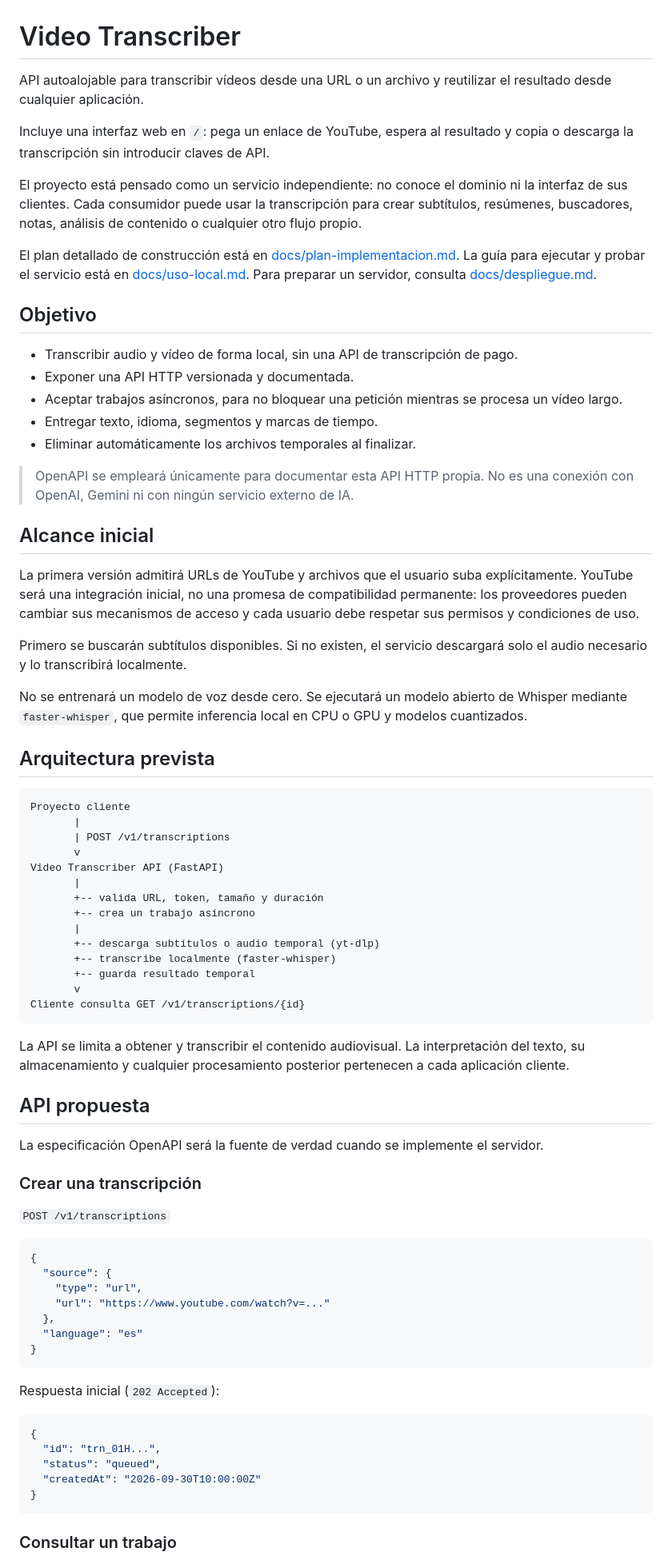
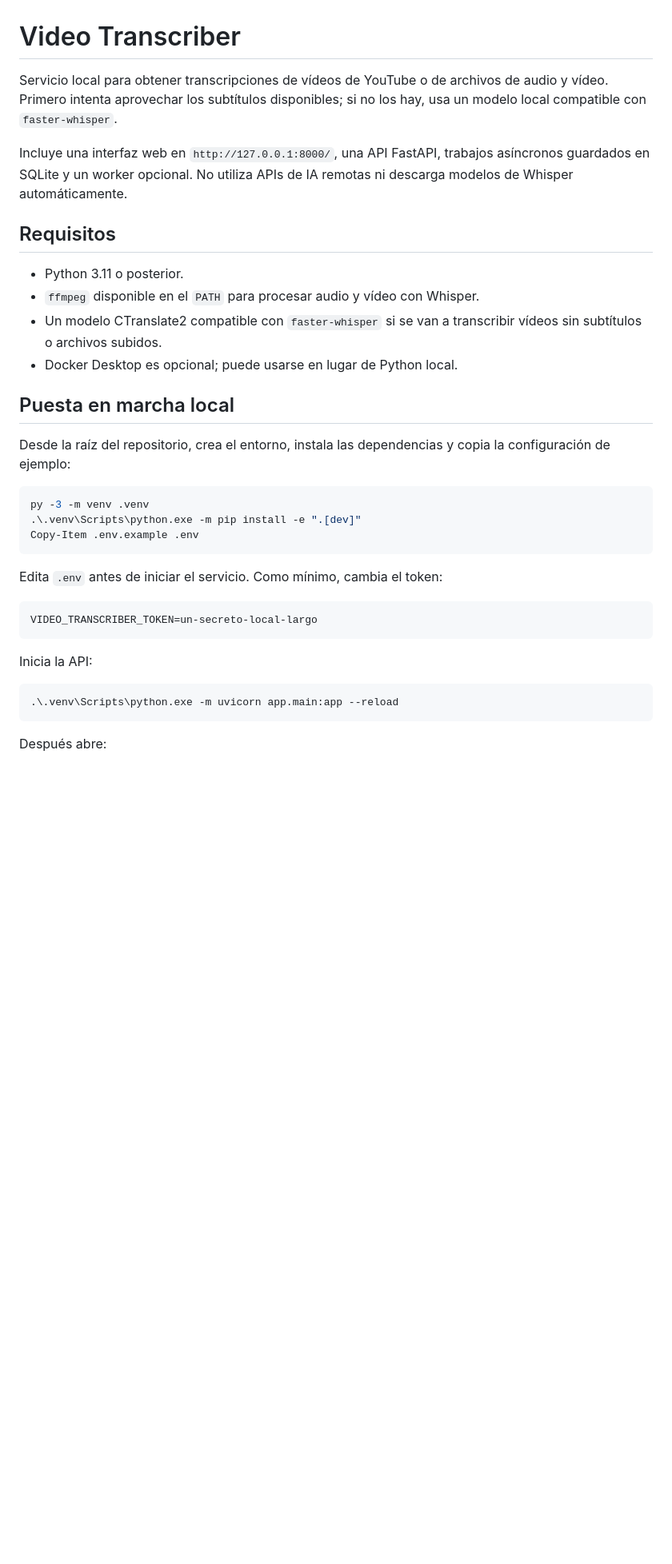
Before and after one commit to clauubueyes/video-transcriber, a Markdown page: Readme.md, the part around one of its changes. Shown at 80% size. GitHub-like rendering; blank space fills up the shorter version.

Commit message:
docs: add local development README

````diff
--- a/Readme.md
+++ b/Readme.md
@@ -1,83 +1,43 @@
 # Video Transcriber
 
-API autoalojable para transcribir vídeos desde una URL o un archivo y reutilizar el resultado desde cualquier aplicación.
+Servicio local para obtener transcripciones de vídeos de YouTube o de archivos
+de audio y vídeo. Primero intenta aprovechar los subtítulos disponibles; si no
+los hay, usa un modelo local compatible con `faster-whisper`.
 
-Incluye una interfaz web en `/`: pega un enlace de YouTube, espera al resultado
-y copia o descarga la transcripción sin introducir claves de API.
+Incluye una interfaz web en `http://127.0.0.1:8000/`, una API FastAPI, trabajos
+asíncronos guardados en SQLite y un worker opcional. No utiliza APIs de IA
+remotas ni descarga modelos de Whisper automáticamente.
 
-El proyecto está pensado como un servicio independiente: no conoce el dominio ni la interfaz de sus clientes. Cada consumidor puede usar la transcripción para crear subtítulos, resúmenes, buscadores, notas, análisis de contenido o cualquier otro flujo propio.
+## Requisitos
 
-El plan detallado de construcción está en [docs/plan-implementacion.md](docs/plan-implementacion.md).
-La guía para ejecutar y probar el servicio está en [docs/uso-local.md](docs/uso-local.md).
-Para preparar un servidor, consulta [docs/despliegue.md](docs/despliegue.md).
+- Python 3.11 o posterior.
+- `ffmpeg` disponible en el `PATH` para procesar audio y vídeo con Whisper.
+- Un modelo CTranslate2 compatible con `faster-whisper` si se van a transcribir
+  vídeos sin subtítulos o archivos subidos.
+- Docker Desktop es opcional; puede usarse en lugar de Python local.
 
-## Objetivo
+## Puesta en marcha local
 
-- Transcribir audio y vídeo de forma local, sin una API de transcripción de pago.
-- Exponer una API HTTP versionada y documentada.
-- Aceptar trabajos asíncronos, para no bloquear una petición mientras se procesa un vídeo largo.
-- Entregar texto, idioma, segmentos y marcas de tiempo.
-- Eliminar automáticamente los archivos temporales al finalizar.
+Desde la raíz del repositorio, crea el entorno, instala las dependencias y
+copia la configuración de ejemplo:
 
-> OpenAPI se empleará únicamente para documentar esta API HTTP propia. No es una
-> conexión con OpenAI, Gemini ni con ningún servicio externo de IA.
-
-## Alcance inicial
-
-La primera versión admitirá URLs de YouTube y archivos que el usuario suba explícitamente. YouTube será una integración inicial, no una promesa de compatibilidad permanente: los proveedores pueden cambiar sus mecanismos de acceso y cada usuario debe respetar sus permisos y condiciones de uso.
-
-Primero se buscarán subtítulos disponibles. Si no existen, el servicio descargará solo el audio necesario y lo transcribirá localmente.
-
-No se entrenará un modelo de voz desde cero. Se ejecutará un modelo abierto de Whisper mediante `faster-whisper`, que permite inferencia local en CPU o GPU y modelos cuantizados.
-
-## Arquitectura prevista
-
-```text
-Proyecto cliente
-       |
-       | POST /v1/transcriptions
-       v
-Video Transcriber API (FastAPI)
-       |
-       +-- valida URL, token, tamaño y duración
-       +-- crea un trabajo asíncrono
-       |
-       +-- descarga subtítulos o audio temporal (yt-dlp)
-       +-- transcribe localmente (faster-whisper)
-       +-- guarda resultado temporal
-       v
-Cliente consulta GET /v1/transcriptions/{id}
+```powershell
+py -3 -m venv .venv
+.\.venv\Scripts\python.exe -m pip install -e ".[dev]"
+Copy-Item .env.example .env
 ```
 
-La API se limita a obtener y transcribir el contenido audiovisual. La interpretación del texto, su almacenamiento y cualquier procesamiento posterior pertenecen a cada aplicación cliente.
+Edita `.env` antes de iniciar el servicio. Como mínimo, cambia el token:
 
-## API propuesta
-
-La especificación OpenAPI será la fuente de verdad cuando se implemente el servidor.
-
-### Crear una transcripción
-
-`POST /v1/transcriptions`
-
-```json
-{
-  "source": {
-    "type": "url",
-    "url": "https://www.youtube.com/watch?v=..."
-  },
-  "language": "es"
-}
+```env
+VIDEO_TRANSCRIBER_TOKEN=un-secreto-local-largo
 ```
 
-Respuesta inicial (`202 Accepted`):
+Inicia la API:
 
-```json
-{
-  "id": "trn_01H...",
-  "status": "queued",
-  "createdAt": "2026-09-30T10:00:00Z"
-}
+```powershell
+.\.venv\Scripts\python.exe -m uvicorn app.main:app --reload
 ```
 
-### Consultar un trabajo
+Después abre:
 
````
Also changed, not shown: other parts of Readme.md (+109 -58 lines).
